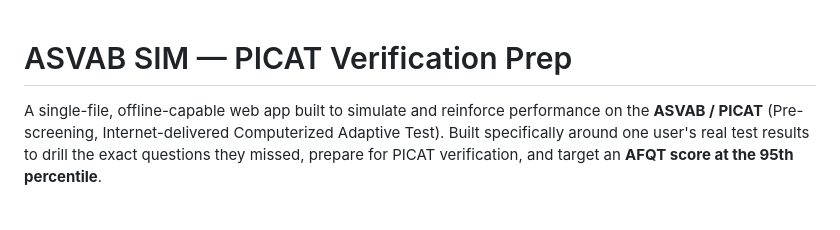
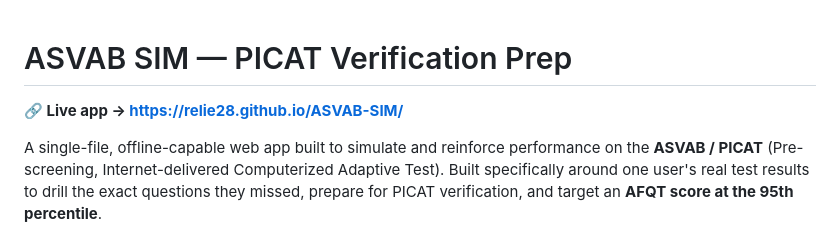
Before and after one commit to Relie28/ASVAB-SIM, a Markdown page: README.md, the part around the change. GitHub-like rendering; blank space fills up the shorter version.

Commit message:
Add weblink to readme.

```diff
--- a/README.md
+++ b/README.md
@@ -1,4 +1,6 @@
 # ASVAB SIM — PICAT Verification Prep
+
+**🔗 Live app → [https://relie28.github.io/ASVAB-SIM/](https://relie28.github.io/ASVAB-SIM/)**
 
 A single-file, offline-capable web app built to simulate and reinforce performance on the **ASVAB / PICAT** (Pre-screening, Internet-delivered Computerized Adaptive Test). Built specifically around one user's real test results to drill the exact questions they missed, prepare for PICAT verification, and target an **AFQT score at the 95th percentile**.
 
```
